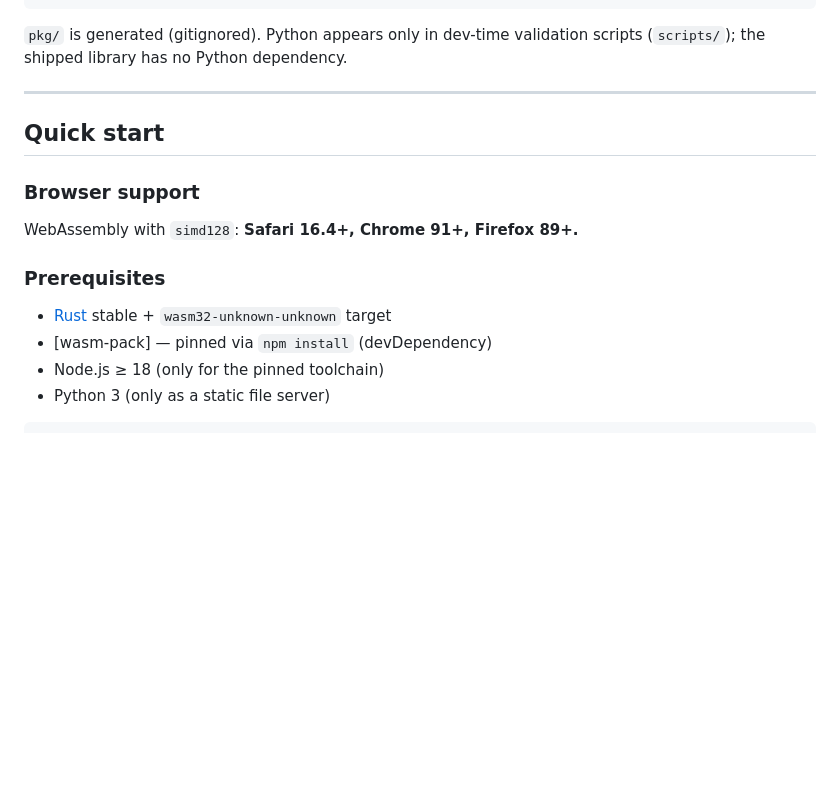
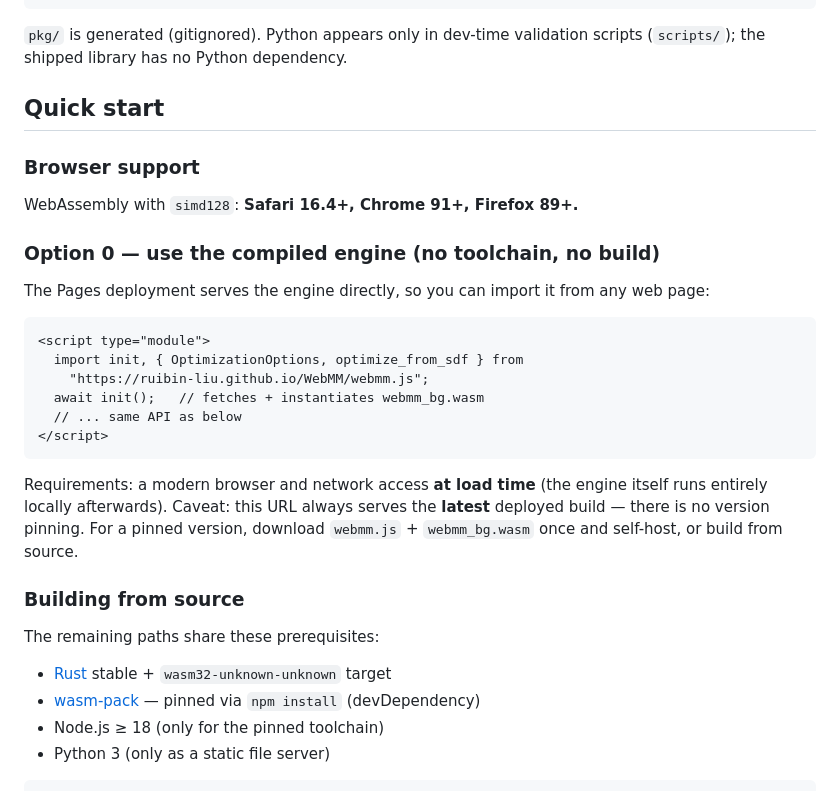
Before and after one commit to Ruibin-Liu/WebMM, a Markdown page: README.md, the part around one of its changes. Drawn GitHub-style; blank space fills up the shorter version.

Commit message:
docs: split Quick Start — zero-toolchain Option 0 (import compiled engine from Pages) vs build-from-source prerequisites scoped to Options A-C

````diff
--- a/README.md
+++ b/README.md
@@ -48,7 +48,6 @@ solvent. MMFF typing refuses metal-bonded systems exactly like RDKit's MMFF
 `pkg/` is generated (gitignored). Python appears only in dev-time validation
 scripts (`scripts/`); the shipped library has no Python dependency.
 
----
 
 ## Quick start
 
@@ -56,10 +55,32 @@ scripts (`scripts/`); the shipped library has no Python dependency.
 
 WebAssembly with `simd128`: **Safari 16.4+, Chrome 91+, Firefox 89+.**
 
-### Prerequisites
+### Option 0 — use the compiled engine (no toolchain, no build)
+
+The Pages deployment serves the engine directly, so you can import it from
+any web page:
+
+```html
+<script type="module">
+  import init, { OptimizationOptions, optimize_from_sdf } from
+    "https://ruibin-liu.github.io/WebMM/webmm.js";
+  await init();   // fetches + instantiates webmm_bg.wasm
+  // ... same API as below
+</script>
+```
+
+Requirements: a modern browser and network access **at load time** (the
+engine itself runs entirely locally afterwards). Caveat: this URL always
+serves the **latest** deployed build — there is no version pinning. For a
+pinned version, download `webmm.js` + `webmm_bg.wasm` once and self-host,
+or build from source.
+
+### Building from source
+
+The remaining paths share these prerequisites:
 
 - [Rust](https://rustup.rs/) stable + `wasm32-unknown-unknown` target
-- [wasm-pack] — pinned via `npm install` (devDependency)
+- [wasm-pack](https://rustwasm.github.io/wasm-pack/) — pinned via `npm install` (devDependency)
 - Node.js ≥ 18 (only for the pinned toolchain)
 - Python 3 (only as a static file server)
 
````
Also changed, not shown: other parts of README.md (+0 -2 lines).
